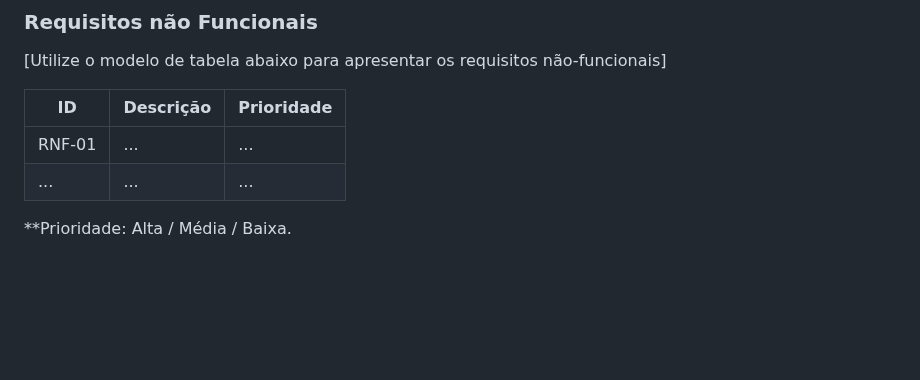
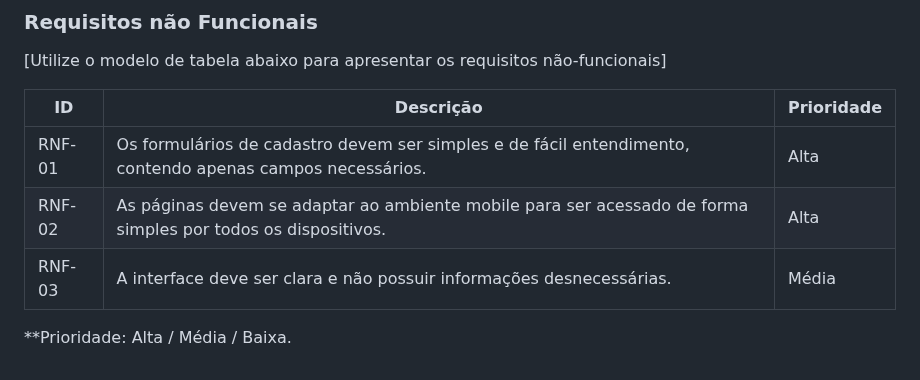
Before and after one commit to ICEI-PUC-Minas-PMV-ADS/pmv-ads-2023-2-e1-proj-web-t5-doe-facil, a Markdown page: documentos/02-Especificação do Projeto.md, the part around the change. Rendered like a GitHub page; blank space fills up the shorter version.

Commit message:
Update 02-Especificação do Projeto.md
Atualizei a tabela de Requisitos Não Funcionais.

```diff
--- a/documentos/02-Especificação do Projeto.md
+++ b/documentos/02-Especificação do Projeto.md
@@ -87,7 +87,8 @@
 
 |ID      | Descrição               |Prioridade |
 |--------|-------------------------|----|
-| RNF-01 |  ...                    | ...   |
-| ...    |  ...                    | ...   |
+| RNF-01 | Os formulários de cadastro devem ser simples e de fácil entendimento, contendo apenas campos necessários. | Alta |
+| RNF-02 | As páginas devem se adaptar ao ambiente mobile para ser acessado de forma simples por todos os dispositivos. | Alta |
+| RNF-03 | A interface deve ser clara e não possuir informações desnecessárias. | Média |
 
 **Prioridade: Alta / Média / Baixa.
```
